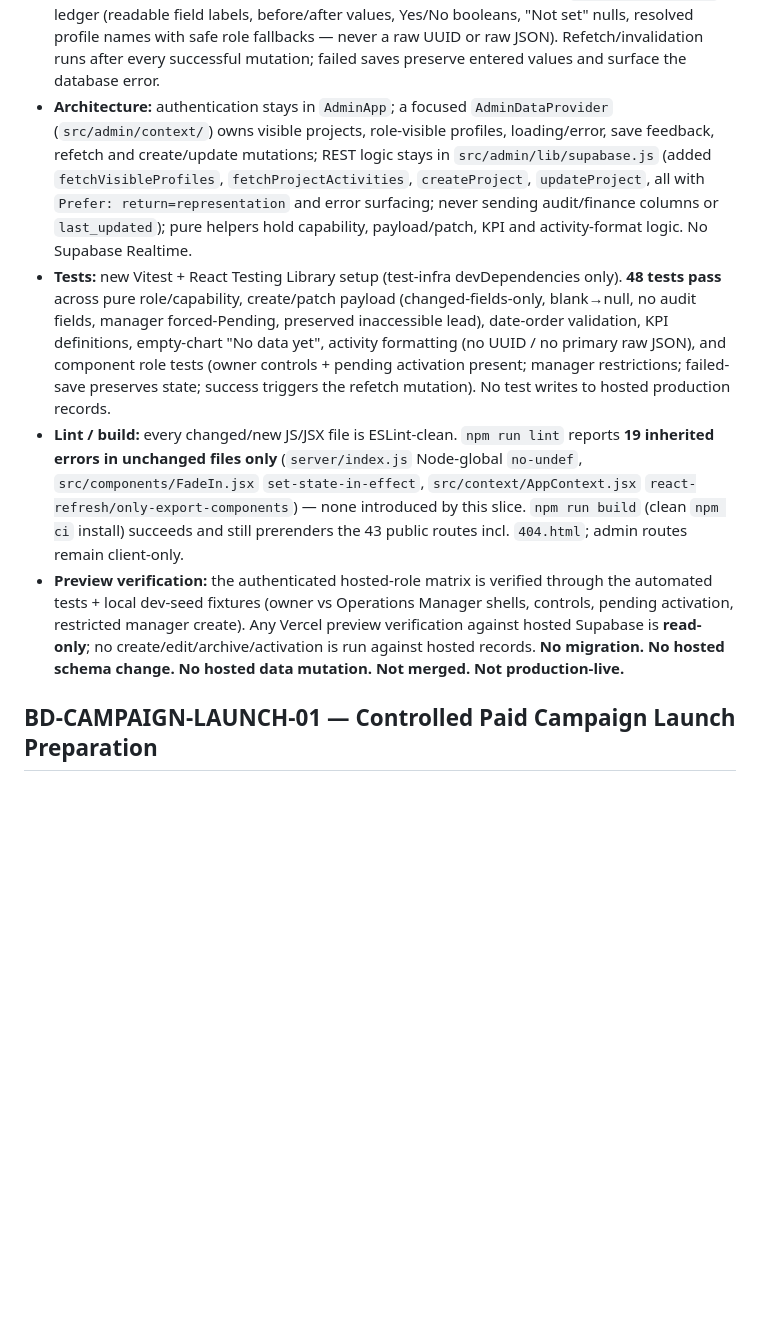
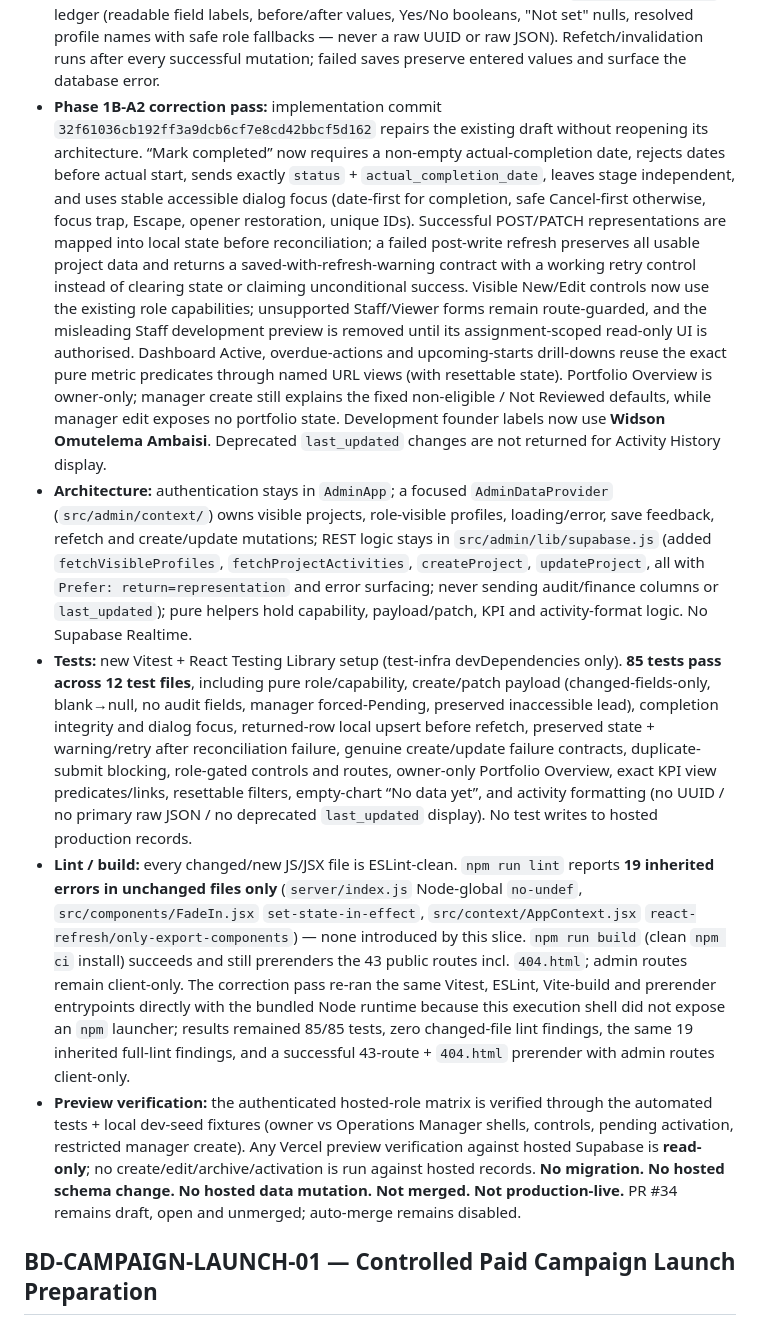
Before and after one commit to Widson-star/botanique-designers-site, a Markdown page: WORKSTREAMS.md, the part around the change. Rendered like a GitHub page; blank space fills up the shorter version.

Commit message:
docs: record Phase 1B-A2 correction verification

```diff
--- a/WORKSTREAMS.md
+++ b/WORKSTREAMS.md
@@ -1924,6 +1924,24 @@ PR is reviewed, merged and production-verified.
   before/after values, Yes/No booleans, "Not set" nulls, resolved profile names with safe
   role fallbacks — never a raw UUID or raw JSON). Refetch/invalidation runs after every
   successful mutation; failed saves preserve entered values and surface the database error.
+- **Phase 1B-A2 correction pass:** implementation commit
+  `32f61036cb192ff3a9dcb6cf7e8cd42bbcf5d162` repairs the existing draft without
+  reopening its architecture. “Mark completed” now requires a non-empty actual-completion
+  date, rejects dates before actual start, sends exactly `status` +
+  `actual_completion_date`, leaves stage independent, and uses stable accessible dialog
+  focus (date-first for completion, safe Cancel-first otherwise, focus trap, Escape,
+  opener restoration, unique IDs). Successful POST/PATCH representations are mapped into
+  local state before reconciliation; a failed post-write refresh preserves all usable
+  project data and returns a saved-with-refresh-warning contract with a working retry
+  control instead of clearing state or claiming unconditional success. Visible New/Edit
+  controls now use the existing role capabilities; unsupported Staff/Viewer forms remain
+  route-guarded, and the misleading Staff development preview is removed until its
+  assignment-scoped read-only UI is authorised. Dashboard Active, overdue-actions and
+  upcoming-starts drill-downs reuse the exact pure metric predicates through named URL
+  views (with resettable state). Portfolio Overview is owner-only; manager create still
+  explains the fixed non-eligible / Not Reviewed defaults, while manager edit exposes no
+  portfolio state. Development founder labels now use **Widson Omutelema Ambaisi**.
+  Deprecated `last_updated` changes are not returned for Activity History display.
 - **Architecture:** authentication stays in `AdminApp`; a focused `AdminDataProvider`
   (`src/admin/context/`) owns visible projects, role-visible profiles, loading/error, save
   feedback, refetch and create/update mutations; REST logic stays in `src/admin/lib/supabase.js`
@@ -1932,24 +1950,31 @@ PR is reviewed, merged and production-verified.
   columns or `last_updated`); pure helpers hold capability, payload/patch, KPI and
   activity-format logic. No Supabase Realtime.
 - **Tests:** new Vitest + React Testing Library setup (test-infra devDependencies only).
-  **48 tests pass** across pure role/capability, create/patch payload (changed-fields-only,
-  blank→null, no audit fields, manager forced-Pending, preserved inaccessible lead),
-  date-order validation, KPI definitions, empty-chart "No data yet", activity formatting
-  (no UUID / no primary raw JSON), and component role tests (owner controls + pending
-  activation present; manager restrictions; failed-save preserves state; success triggers
-  the refetch mutation). No test writes to hosted production records.
+  **85 tests pass across 12 test files**, including pure role/capability, create/patch
+  payload (changed-fields-only, blank→null, no audit fields, manager forced-Pending,
+  preserved inaccessible lead), completion integrity and dialog focus, returned-row local
+  upsert before refetch, preserved state + warning/retry after reconciliation failure,
+  genuine create/update failure contracts, duplicate-submit blocking, role-gated controls
+  and routes, owner-only Portfolio Overview, exact KPI view predicates/links, resettable
+  filters, empty-chart “No data yet”, and activity formatting (no UUID / no primary raw
+  JSON / no deprecated `last_updated` display). No test writes to hosted production
+  records.
 - **Lint / build:** every changed/new JS/JSX file is ESLint-clean. `npm run lint` reports
   **19 inherited errors in unchanged files only** (`server/index.js` Node-global `no-undef`,
   `src/components/FadeIn.jsx` `set-state-in-effect`, `src/context/AppContext.jsx`
   `react-refresh/only-export-components`) — none introduced by this slice. `npm run build`
   (clean `npm ci` install) succeeds and still prerenders the 43 public routes incl. `404.html`;
-  admin routes remain client-only.
+  admin routes remain client-only. The correction pass re-ran the same Vitest, ESLint,
+  Vite-build and prerender entrypoints directly with the bundled Node runtime because this
+  execution shell did not expose an `npm` launcher; results remained 85/85 tests, zero
+  changed-file lint findings, the same 19 inherited full-lint findings, and a successful
+  43-route + `404.html` prerender with admin routes client-only.
 - **Preview verification:** the authenticated hosted-role matrix is verified through the
   automated tests + local dev-seed fixtures (owner vs Operations Manager shells, controls,
   pending activation, restricted manager create). Any Vercel preview verification against
   hosted Supabase is **read-only**; no create/edit/archive/activation is run against hosted
   records. **No migration. No hosted schema change. No hosted data mutation. Not merged. Not
-  production-live.**
+  production-live.** PR #34 remains draft, open and unmerged; auto-merge remains disabled.
 
 ## BD-CAMPAIGN-LAUNCH-01 — Controlled Paid Campaign Launch Preparation
 
```
